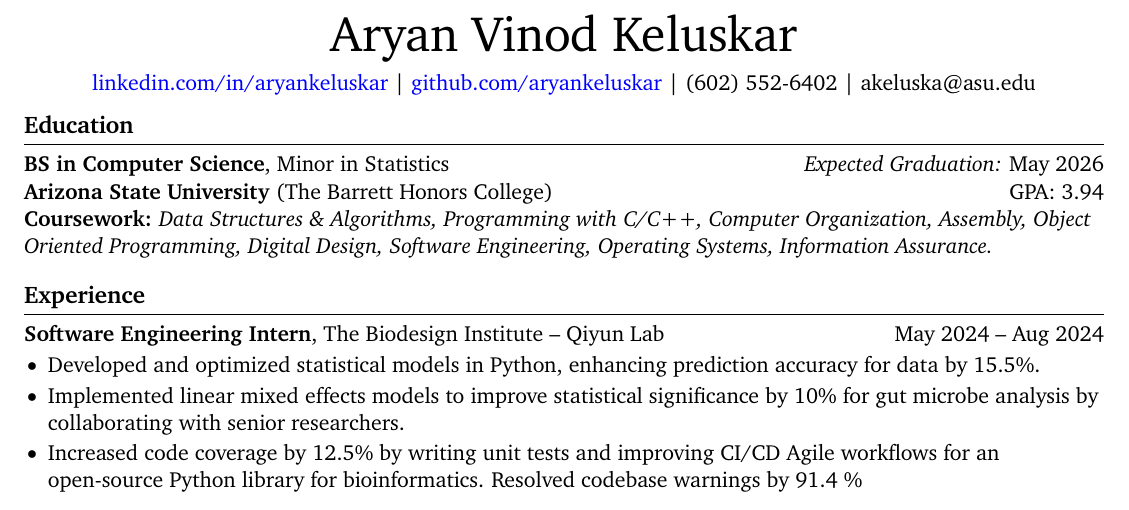
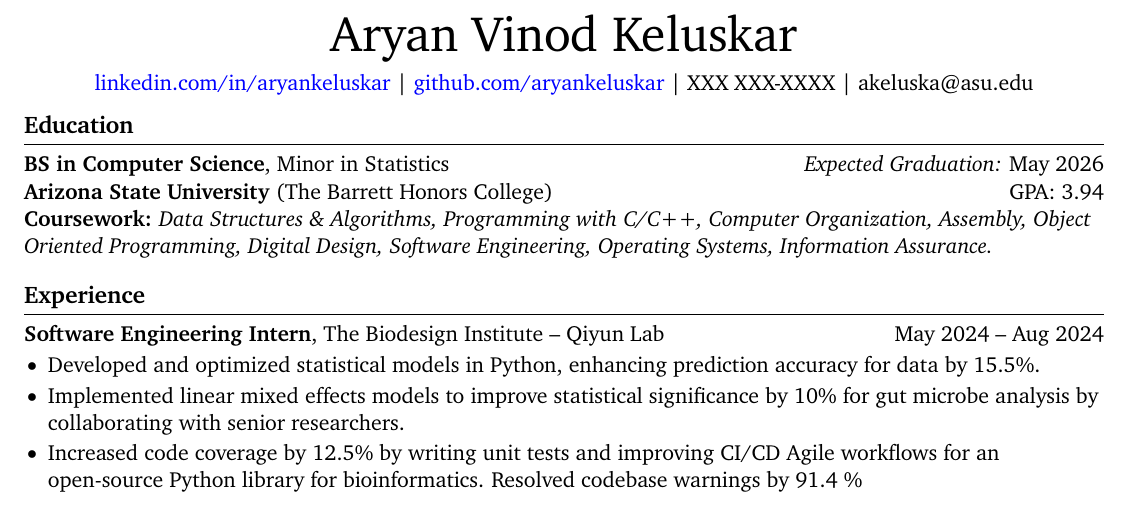
Before and after one commit to aryankeluskar/Latex-Resume, a LaTeX document (main.tex): part of the page, cut so that both start at the same text. Compiled offline with pdfLaTeX.

Commit message:
new info

```diff
--- a/main.tex
+++ b/main.tex
@@ -37,7 +37,7 @@ right=0.5in]{geometry}              % specify right page margin
 % contact information
 \centerline{ \color{blue}{\href{https://www.linkedin.com/in/aryankeluskar/}{linkedin.com/in/aryankeluskar}} \color{black}{|}  \color{blue} \href{https://www.github.com/aryankeluskar}{github.com/aryankeluskar}
 \color{black}{|
-(602) 552-6402 | \href{mailto:akeluska@asu.edu}{akeluska@asu.edu} }}
+XXX XXX-XXXX | \href{mailto:akeluska@asu.edu}{akeluska@asu.edu} }}
 
 \vspace{-10pt}
 
```
